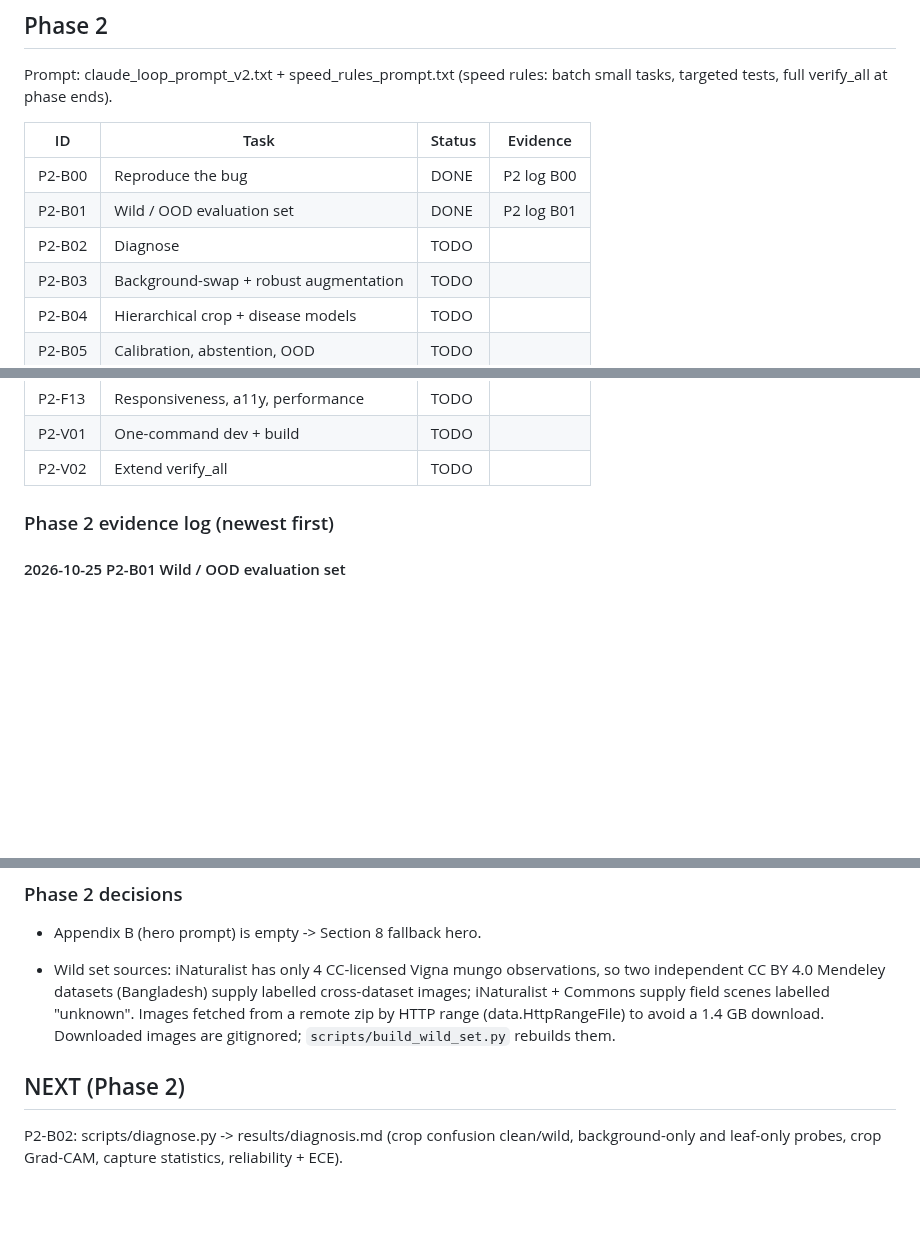
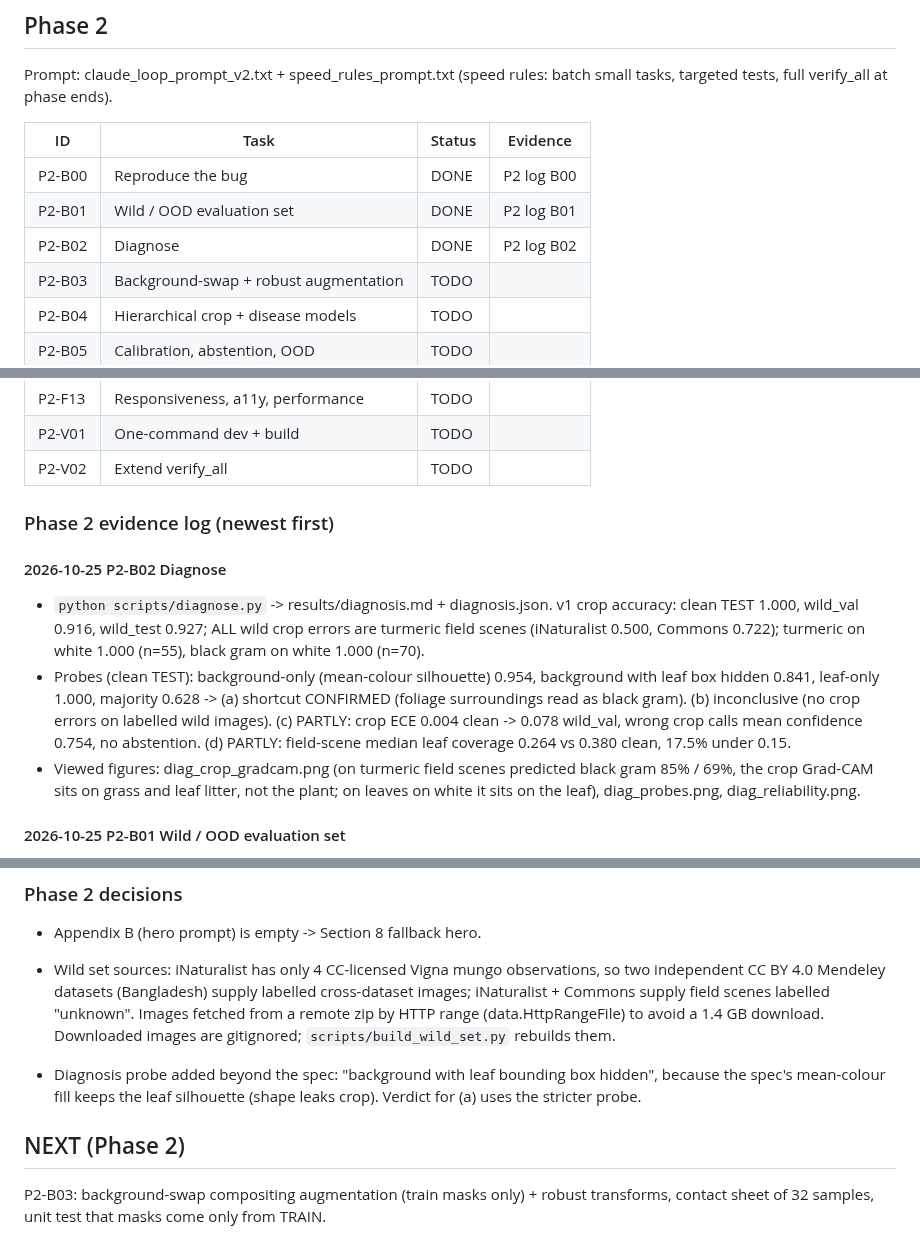
Before and after one commit to aryamanx5/Leaf_deases, a Markdown page: PROGRESS.md, 3 parts joined by grey strips. GitHub-like rendering; blank space fills up the shorter version.

Commit message:
P2-B02: diagnosis (crop confusion, background/leaf probes, crop Grad-CAM, capture stats, calibration)
Co-Authored-By: Claude Opus 5.5 <noreply@anthropic.com>

```diff
--- a/PROGRESS.md
+++ b/PROGRESS.md
@@ -160,7 +160,7 @@ Prompt: claude_loop_prompt_v2.txt + speed_rules_prompt.txt (speed rules: batch s
 |----|------|--------|----------|
 | P2-B00 | Reproduce the bug | DONE | P2 log B00 |
 | P2-B01 | Wild / OOD evaluation set | DONE | P2 log B01 |
-| P2-B02 | Diagnose | TODO | |
+| P2-B02 | Diagnose | DONE | P2 log B02 |
 | P2-B03 | Background-swap + robust augmentation | TODO | |
 | P2-B04 | Hierarchical crop + disease models | TODO | |
 | P2-B05 | Calibration, abstention, OOD | TODO | |
@@ -186,6 +186,11 @@ Prompt: claude_loop_prompt_v2.txt + speed_rules_prompt.txt (speed rules: batch s
 
 ### Phase 2 evidence log (newest first)
 
+#### 2026-10-25 P2-B02 Diagnose
+- `python scripts/diagnose.py` -> results/diagnosis.md + diagnosis.json. v1 crop accuracy: clean TEST 1.000, wild_val 0.916, wild_test 0.927; ALL wild crop errors are turmeric field scenes (iNaturalist 0.500, Commons 0.722); turmeric on white 1.000 (n=55), black gram on white 1.000 (n=70).
+- Probes (clean TEST): background-only (mean-colour silhouette) 0.954, background with leaf box hidden 0.841, leaf-only 1.000, majority 0.628 -> (a) shortcut CONFIRMED (foliage surroundings read as black gram). (b) inconclusive (no crop errors on labelled wild images). (c) PARTLY: crop ECE 0.004 clean -> 0.078 wild_val, wrong crop calls mean confidence 0.754, no abstention. (d) PARTLY: field-scene median leaf coverage 0.264 vs 0.380 clean, 17.5% under 0.15.
+- Viewed figures: diag_crop_gradcam.png (on turmeric field scenes predicted black gram 85% / 69%, the crop Grad-CAM sits on grass and leaf litter, not the plant; on leaves on white it sits on the leaf), diag_probes.png, diag_reliability.png.
+
 #### 2026-10-25 P2-B01 Wild / OOD evaluation set
 - `python scripts/build_wild_set.py` -> kept 165 (turmeric 89, black gram 76): Mendeley jtttfbx342 turmeric (Bangladesh, CC BY 4.0) 55 originals, Mendeley z55yrbmn2d black gram (Bangladesh, CC BY 4.0) 70 originals, iNaturalist 44 (CC0/CC-BY/CC-BY-SA), Wikimedia Commons 25; 29 excluded after visual vetting (flowers/rhizomes/no leaf visible); `near-duplicates of training images dropped: 0`; 0 clusters span wild_val/wild_test; SOURCES.csv has url, author, licence for every file.
 - Split (val/test): bg diseased 20/20, bg healthy 15/15, bg unknown 3/3, tu diseased 15/15, tu healthy 13/12, tu unknown 17/17.
@@ -202,6 +207,8 @@ Prompt: claude_loop_prompt_v2.txt + speed_rules_prompt.txt (speed rules: batch s
 
 - Wild set sources: iNaturalist has only 4 CC-licensed Vigna mungo observations, so two independent CC BY 4.0 Mendeley datasets (Bangladesh) supply labelled cross-dataset images; iNaturalist + Commons supply field scenes labelled "unknown". Images fetched from a remote zip by HTTP range (data.HttpRangeFile) to avoid a 1.4 GB download. Downloaded images are gitignored; `scripts/build_wild_set.py` rebuilds them.
 
+- Diagnosis probe added beyond the spec: "background with leaf bounding box hidden", because the spec's mean-colour fill keeps the leaf silhouette (shape leaks crop). Verdict for (a) uses the stricter probe.
+
 ## NEXT (Phase 2)
 
-P2-B02: scripts/diagnose.py -> results/diagnosis.md (crop confusion clean/wild, background-only and leaf-only probes, crop Grad-CAM, capture statistics, reliability + ECE).
+P2-B03: background-swap compositing augmentation (train masks only) + robust transforms, contact sheet of 32 samples, unit test that masks come only from TRAIN.
```
Also changed, not shown: results/diagnosis.md (added, +53 -0 lines), results/figures/diag_probes.png (added), results/figures/diag_reliability.png (added), 3 other files.
